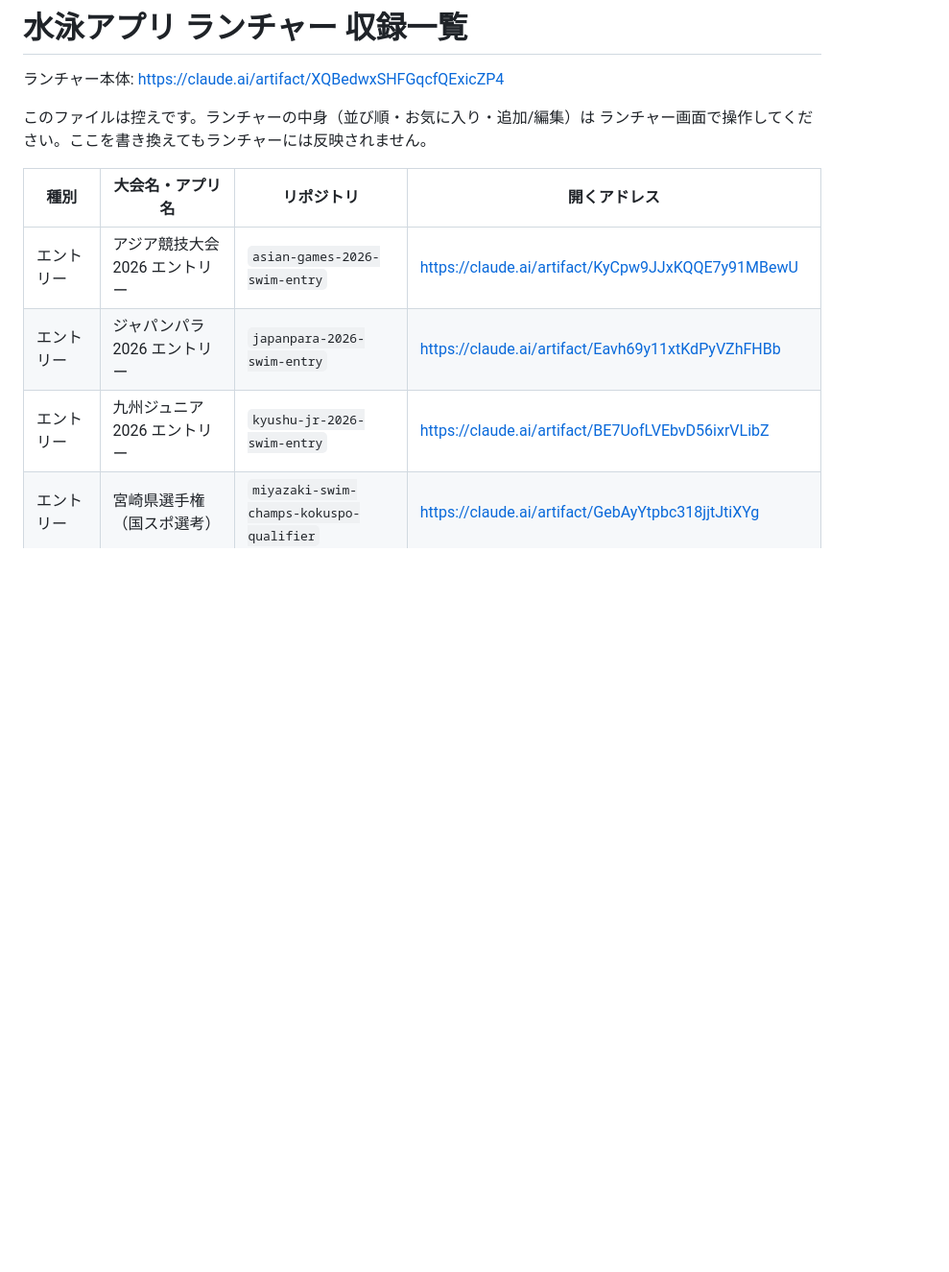
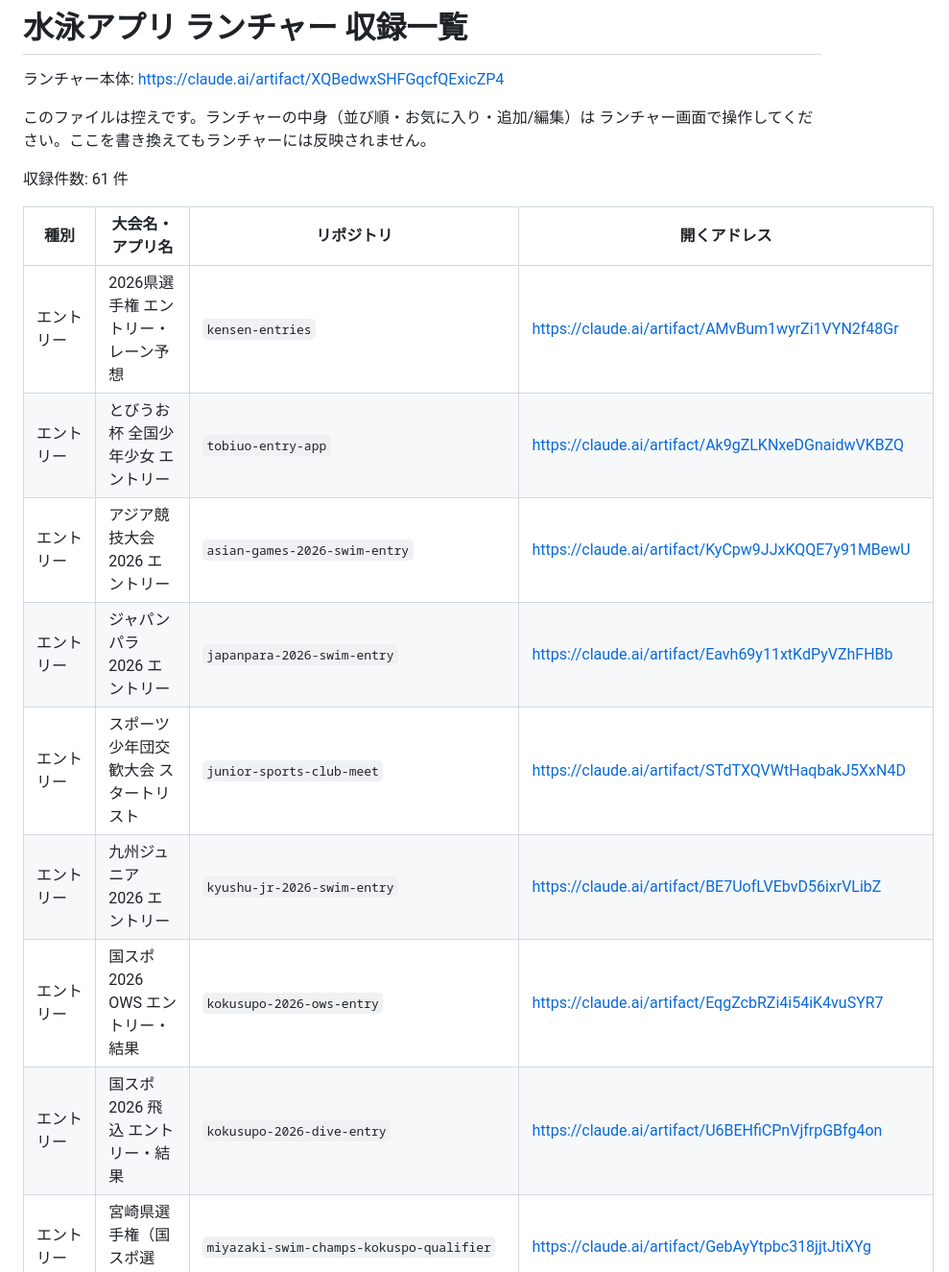
Before and after one commit to gyojin600m1/swim-meet-plannerv3, a Markdown page: launcher-apps.md, the part around one of its changes. Shown at 96% size. GitHub-like rendering; blank space fills up the shorter version.

```diff
--- a/launcher-apps.md
+++ b/launcher-apps.md
@@ -5,11 +5,18 @@
 このファイルは控えです。ランチャーの中身（並び順・お気に入り・追加/編集）は
 ランチャー画面で操作してください。ここを書き換えてもランチャーには反映されません。
 
+収録件数: 61 件
+
 | 種別 | 大会名・アプリ名 | リポジトリ | 開くアドレス |
 |---|---|---|---|
+| エントリー | 2026県選手権 エントリー・レーン予想 | `kensen-entries` | https://claude.ai/artifact/AMvBum1wyrZi1VYN2f48Gr |
+| エントリー | とびうお杯 全国少年少女 エントリー | `tobiuo-entry-app` | https://claude.ai/artifact/Ak9gZLKNxeDGnaidwVKBZQ |
 | エントリー | アジア競技大会 2026 エントリー | `asian-games-2026-swim-entry` | https://claude.ai/artifact/KyCpw9JJxKQQE7y91MBewU |
 | エントリー | ジャパンパラ 2026 エントリー | `japanpara-2026-swim-entry` | https://claude.ai/artifact/Eavh69y11xtKdPyVZhFHBb |
+| エントリー | スポーツ少年団交歓大会 スタートリスト | `junior-sports-club-meet` | https://claude.ai/artifact/STdTXQVWtHaqbakJ5XxN4D |
 | エントリー | 九州ジュニア 2026 エントリー | `kyushu-jr-2026-swim-entry` | https://claude.ai/artifact/BE7UofLVEbvD56ixrVLibZ |
+| エントリー | 国スポ2026 OWS エントリー・結果 | `kokusupo-2026-ows-entry` | https://claude.ai/artifact/EqgZcbRZi4i54iK4vuSYR7 |
+| エントリー | 国スポ2026 飛込 エントリー・結果 | `kokusupo-2026-dive-entry` | https://claude.ai/artifact/U6BEHfiCPnVjfrpGBfg4on |
 | エントリー | 宮崎県選手権（国スポ選考） | `miyazaki-swim-champs-kokuspo-qualifier` | https://claude.ai/artifact/GebAyYtpbc318jjtJtiXYg |
 | エントリー | 日本スポーツマスターズ2026 エントリー | `jsm2026-swim-entry` | https://claude.ai/artifact/9kyLvFnV9HoFqu3ixHv25b |
 | エントリー | 日本選手権(25m) 2026 エントリー | `japan-champs-25m-2026-swim-entry` | https://claude.ai/artifact/XN8jBtR28yxQq4b9Bs3aKM |
```
Also changed, not shown: other parts of launcher-apps.md (+19 -0 lines).
